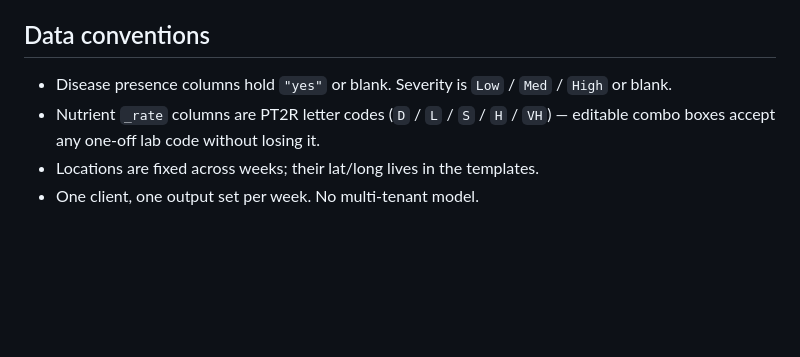
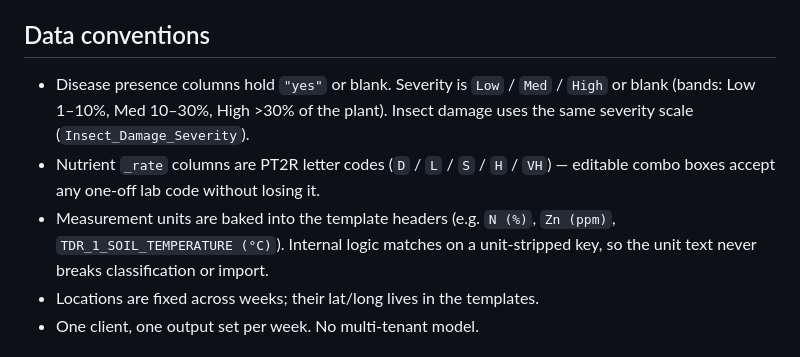
Before and after one commit to Dozer3530/Magpie, a Markdown page: README.md, the part around the change. Drawn GitHub-style; blank space fills up the shorter version.

Commit message:
Document units + insect severity in README data conventions
Co-Authored-By: Claude Opus 4.7 <noreply@anthropic.com>

```diff
--- a/README.md
+++ b/README.md
@@ -103,10 +103,14 @@ This pathway is tested — see the wheat drop-in integration test in
 ## Data conventions
 
 - Disease presence columns hold `"yes"` or blank. Severity is `Low` / `Med` /
-  `High` or blank.
+  `High` or blank (bands: Low 1–10%, Med 10–30%, High >30% of the plant).
+  Insect damage uses the same severity scale (`Insect_Damage_Severity`).
 - Nutrient `_rate` columns are PT2R letter codes (`D` / `L` / `S` / `H` /
   `VH`) — editable combo boxes accept any one-off lab code without losing
   it.
+- Measurement units are baked into the template headers (e.g. `N (%)`,
+  `Zn (ppm)`, `TDR_1_SOIL_TEMPERATURE (°C)`). Internal logic matches on a
+  unit-stripped key, so the unit text never breaks classification or import.
 - Locations are fixed across weeks; their lat/long lives in the templates.
 - One client, one output set per week. No multi-tenant model.
 
```
